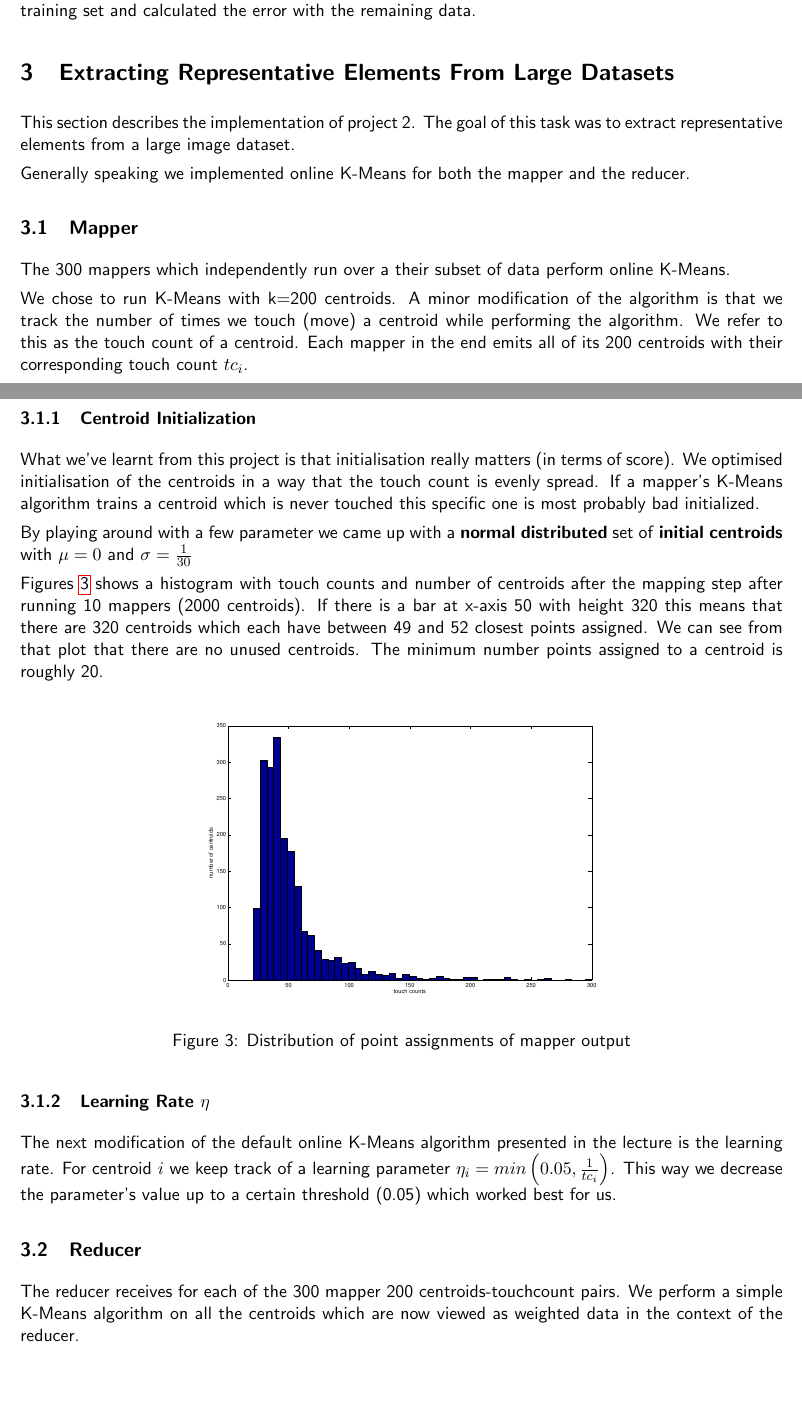
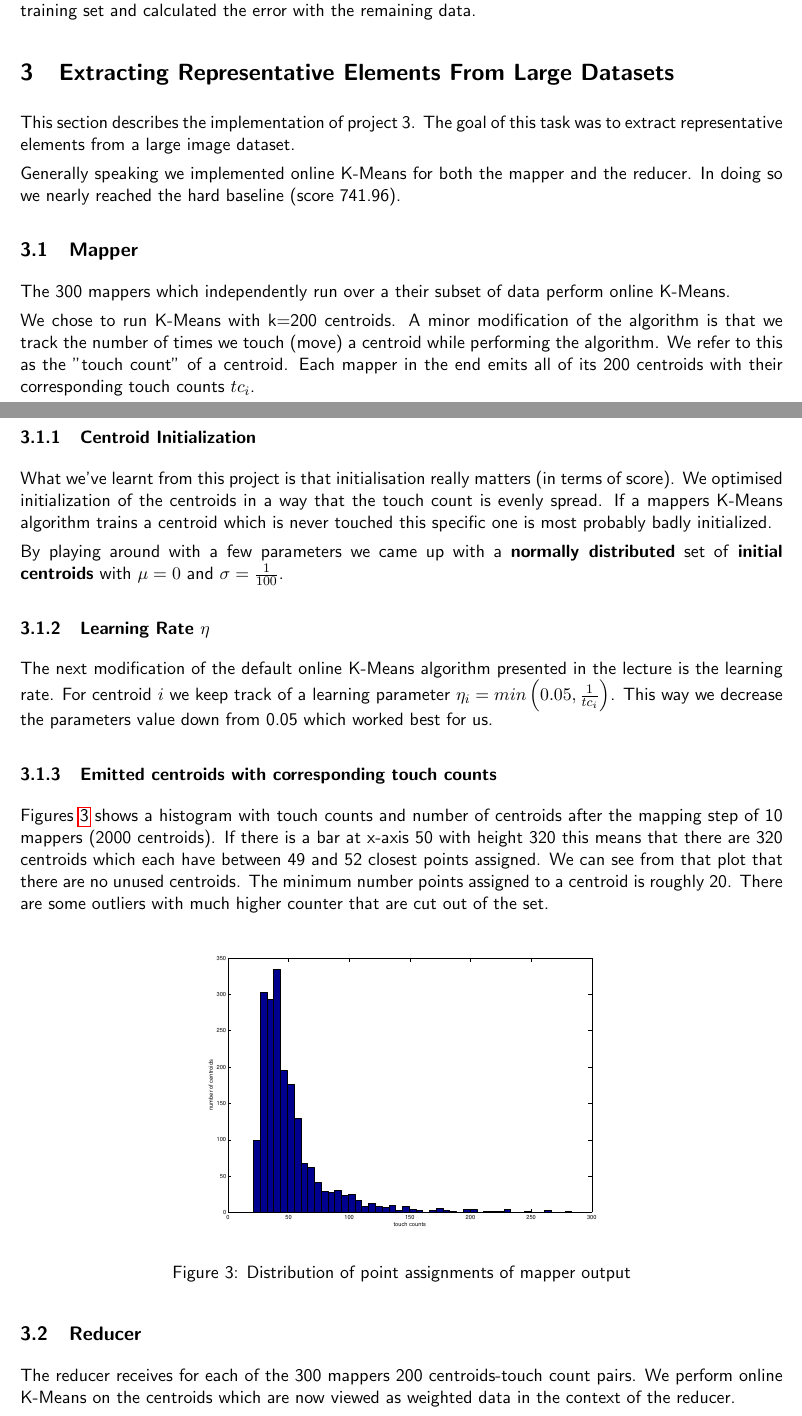
Before and after one commit to ivonu/data-minig, a LaTeX document (report/report.tex): two parts of pages 4 and 5 of 6, joined at a grey line, cut so that both start at the same text, the shorter picture padded with empty space. Compiled offline with pdfLaTeX.

Commit message:
some txt

```diff
--- a/report/report.tex
+++ b/report/report.tex
@@ -240,24 +240,26 @@ We trained the vector $w$ against a subset of the training set and calculated
 the error with the remaining data.
 
 \section{Extracting Representative Elements From Large Datasets}
-This section describes the implementation of project 2. The goal of this task was to extract representative elements from a large image dataset.
+This section describes the implementation of project 3. The goal of this task was to extract representative elements from a large image dataset.
 
-Generally speaking we implemented online K-Means for both the mapper and the reducer.
+Generally speaking we implemented online K-Means for both the mapper and the reducer. In doing so we nearly reached the hard baseline (score 741.96).
 
 
 \subsection{Mapper}
 The 300 mappers which independently run over a their subset of data perform online K-Means.
 
-We chose to run K-Means with k=200 centroids. A minor modification of the algorithm is that we track the number of times we touch (move) a centroid while performing the algorithm. We refer to this as the touch count of a centroid. Each mapper in the end emits all of its 200 centroids with their corresponding touch count $tc_i$.
-
+We chose to run K-Means with k=200 centroids. A minor modification of the algorithm is that we track the number of times we touch (move) a centroid while performing the algorithm. We refer to this as the "touch count" of a centroid. Each mapper in the end emits all of its 200 centroids with their corresponding touch counts $tc_i$.
 
 \subsubsection{Centroid Initialization}
-What we've learnt from this project is that initialisation really matters (in terms of score). We optimised initialisation of the centroids in a way that the touch count is evenly spread. If a mapper's K-Means algorithm trains a centroid which is never touched this specific one is most probably bad initialized.
+What we've learnt from this project is that initialisation really matters (in terms of score). We optimised initialization of the centroids in a way that the touch count is evenly spread. If a mappers K-Means algorithm trains a centroid which is never touched this specific one is most probably badly initialized.
 
-By playing around with a few parameter we came up with a \textbf{normal distributed} set of \textbf{initial centroids} with $\mu = 0$ and $\sigma = {1 \over 30}$
+By playing around with a few parameters we came up with a \textbf{normally distributed} set of \textbf{initial centroids} with $\mu = 0$ and $\sigma = {1 \over 100}$.
 
+\subsubsection{Learning Rate $\eta$}
+The next modification of the default online K-Means algorithm presented in the lecture is the learning rate. For centroid $i$ we keep track of a learning parameter $\eta_i = min \left(0.05, {1\over tc_i} \right)$. This way we decrease the parameters value down from 0.05 which worked best for us.
 
-Figures \ref{fig:proj3-initialisation} shows a histogram with touch counts and number of centroids after the mapping step after running 10 mappers (2000 centroids). If there is a bar at x-axis 50 with height 320 this means that there are 320 centroids which each have between 49 and 52 closest points assigned. We can see from that plot that there are no unused centroids. The minimum number points assigned to a centroid is roughly 20.
+\subsubsection{Emitted centroids with corresponding touch counts}
+Figures \ref{fig:proj3-initialisation} shows a histogram with touch counts and number of centroids after the mapping step of 10 mappers (2000 centroids). If there is a bar at x-axis 50 with height 320 this means that there are 320 centroids which each have between 49 and 52 closest points assigned. We can see from that plot that there are no unused centroids. The minimum number points assigned to a centroid is roughly 20. There are some outliers with much higher counter that are cut out of the set.
 
 \begin{figure}[H]
 \centering
@@ -267,14 +269,10 @@ Figures \ref{fig:proj3-initialisation} shows a histogram with touch counts and n
 \end{figure}
 
 
+\subsection{Reducer}
+The reducer receives for each of the 300 mappers 200 centroids-touch count pairs. We perform online K-Means on the centroids which are now viewed as weighted data in the context of the reducer.
 
-\subsubsection{Learning Rate $\eta$}
-The next modification of the default online K-Means algorithm presented in the lecture is the learning rate. For centroid $i$ we keep track of a learning parameter $\eta_i = min \left(0.05, {1\over tc_i} \right)$. This way we decrease the parameter's value up to a certain threshold (0.05) which worked best for us.
-
-\subsection{Reducer}
-The reducer receives for each of the 300 mapper 200 centroids-touchcount pairs. We perform a simple K-Means algorithm on all the centroids which are now viewed as weighted data in the context of the reducer.
-
-The weights are considered as follwing: When K-Means iterates over one point with touch count $n$ it applies the centroid update step $n$ times.
+The touch counts are considered as follows: When K-Means iterates over one point with touch count $tc_i$ it applies the centroid update step $tc_i$ times.
 
 
 \bibliographystyle{plain}
```
